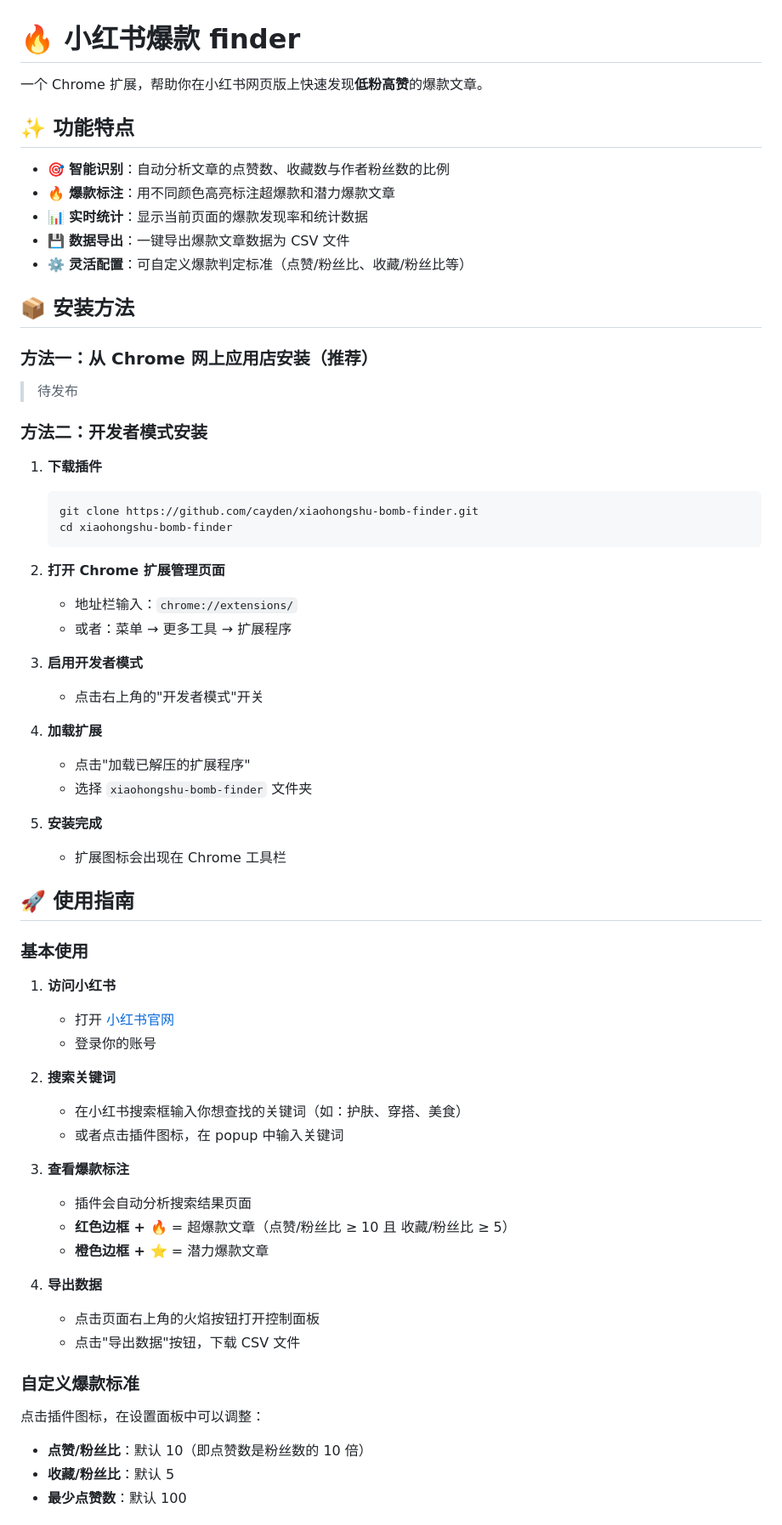
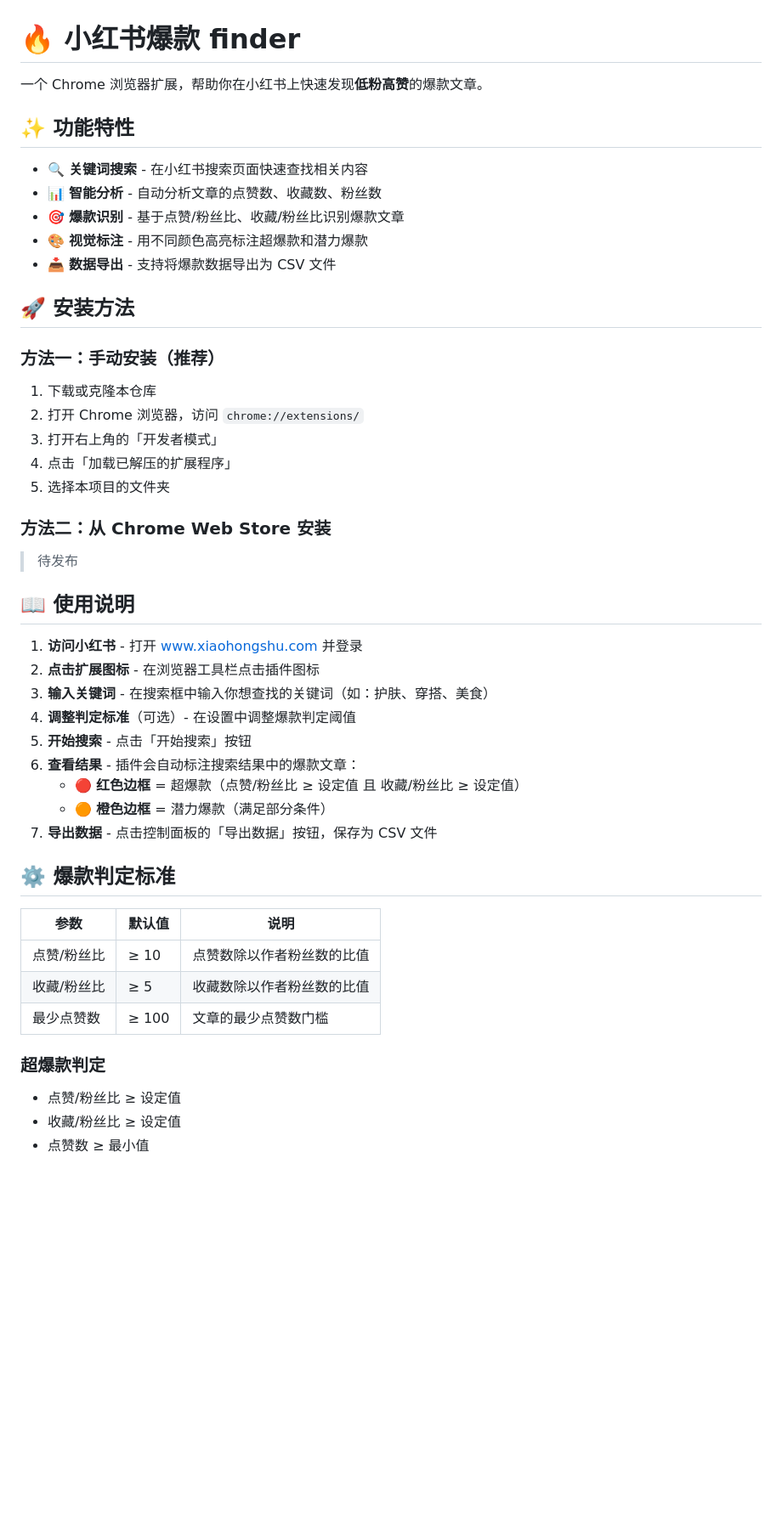
Before and after one commit to cayden/xiaohongshu-bomb-finder, a Markdown page: README.md, the part around one of its changes. Shown at 85% size. Rendered like a GitHub page; blank space fills up the shorter version.

````diff
--- a/README.md
+++ b/README.md
@@ -1,68 +1,51 @@
 # 🔥 小红书爆款 finder
 
-一个 Chrome 扩展，帮助你在小红书网页版上快速发现**低粉高赞**的爆款文章。
+一个 Chrome 浏览器扩展，帮助你在小红书上快速发现**低粉高赞**的爆款文章。
 
-## ✨ 功能特点
+## ✨ 功能特性
 
-- 🎯 **智能识别**：自动分析文章的点赞数、收藏数与作者粉丝数的比例
-- 🔥 **爆款标注**：用不同颜色高亮标注超爆款和潜力爆款文章
-- 📊 **实时统计**：显示当前页面的爆款发现率和统计数据
-- 💾 **数据导出**：一键导出爆款文章数据为 CSV 文件
-- ⚙️ **灵活配置**：可自定义爆款判定标准（点赞/粉丝比、收藏/粉丝比等）
+- 🔍 **关键词搜索** - 在小红书搜索页面快速查找相关内容
+- 📊 **智能分析** - 自动分析文章的点赞数、收藏数、粉丝数
+- 🎯 **爆款识别** - 基于点赞/粉丝比、收藏/粉丝比识别爆款文章
+- 🎨 **视觉标注** - 用不同颜色高亮标注超爆款和潜力爆款
+- 📥 **数据导出** - 支持将爆款数据导出为 CSV 文件
 
-## 📦 安装方法
+## 🚀 安装方法
 
-### 方法一：从 Chrome 网上应用店安装（推荐）
+### 方法一：手动安装（推荐）
+
+1. 下载或克隆本仓库
+2. 打开 Chrome 浏览器，访问 `chrome://extensions/`
+3. 打开右上角的「开发者模式」
+4. 点击「加载已解压的扩展程序」
+5. 选择本项目的文件夹
+
+### 方法二：从 Chrome Web Store 安装
+
 > 待发布
 
-### 方法二：开发者模式安装
+## 📖 使用说明
 
-1. **下载插件**
-   ```bash
-   git clone https://github.com/cayden/xiaohongshu-bomb-finder.git
-   cd xiaohongshu-bomb-finder
-   ```
+1. **访问小红书** - 打开 [www.xiaohongshu.com](https://www.xiaohongshu.com) 并登录
+2. **点击扩展图标** - 在浏览器工具栏点击插件图标
+3. **输入关键词** - 在搜索框中输入你想查找的关键词（如：护肤、穿搭、美食）
+4. **调整判定标准**（可选）- 在设置中调整爆款判定阈值
+5. **开始搜索** - 点击「开始搜索」按钮
+6. **查看结果** - 插件会自动标注搜索结果中的爆款文章：
+   - 🔴 **红色边框** = 超爆款（点赞/粉丝比 ≥ 设定值 且 收藏/粉丝比 ≥ 设定值）
+   - 🟠 **橙色边框** = 潜力爆款（满足部分条件）
+7. **导出数据** - 点击控制面板的「导出数据」按钮，保存为 CSV 文件
 
-2. **打开 Chrome 扩展管理页面**
-   - 地址栏输入：`chrome://extensions/`
-   - 或者：菜单 → 更多工具 → 扩展程序
+## ⚙️ 爆款判定标准
 
-3. **启用开发者模式**
-   - 点击右上角的"开发者模式"开关
+| 参数 | 默认值 | 说明 |
+|------|--------|------|
+| 点赞/粉丝比 | ≥ 10 | 点赞数除以作者粉丝数的比值 |
+| 收藏/粉丝比 | ≥ 5 | 收藏数除以作者粉丝数的比值 |
+| 最少点赞数 | ≥ 100 | 文章的最少点赞数门槛 |
 
-4. **加载扩展**
-   - 点击"加载已解压的扩展程序"
-   - 选择 `xiaohongshu-bomb-finder` 文件夹
+### 超爆款判定
+- 点赞/粉丝比 ≥ 设定值
+- 收藏/粉丝比 ≥ 设定值
+- 点赞数 ≥ 最小值
 
-5. **安装完成**
-   - 扩展图标会出现在 Chrome 工具栏
-
-## 🚀 使用指南
-
-### 基本使用
-
-1. **访问小红书**
-   - 打开 [小红书官网](https://www.xiaohongshu.com)
-   - 登录你的账号
-
-2. **搜索关键词**
-   - 在小红书搜索框输入你想查找的关键词（如：护肤、穿搭、美食）
-   - 或者点击插件图标，在 popup 中输入关键词
-
-3. **查看爆款标注**
-   - 插件会自动分析搜索结果页面
-   - **红色边框 + 🔥** = 超爆款文章（点赞/粉丝比 ≥ 10 且 收藏/粉丝比 ≥ 5）
-   - **橙色边框 + ⭐** = 潜力爆款文章
-
-4. **导出数据**
-   - 点击页面右上角的火焰按钮打开控制面板
-   - 点击"导出数据"按钮，下载 CSV 文件
-
-### 自定义爆款标准
-
-点击插件图标，在设置面板中可以调整：
-
-- **点赞/粉丝比**：默认 10（即点赞数是粉丝数的 10 倍）
-- **收藏/粉丝比**：默认 5
-- **最少点赞数**：默认 100
-
````
Also changed, not shown: other parts of README.md (+44 -82 lines), DEPLOY.md (added, +81 -0 lines).
